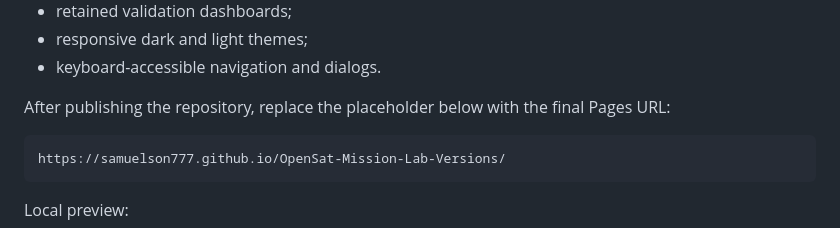
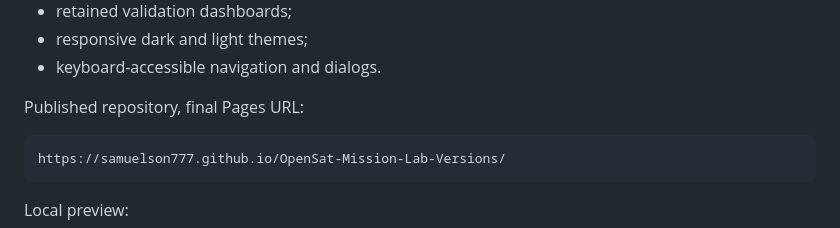
Before and after one commit to Samuelson777/OpenSat-Mission-Lab-Versions, a Markdown page: README.md, the part around the change. Rendered like a GitHub page.

````diff
--- a/README.md
+++ b/README.md
@@ -84,7 +84,7 @@ The website provides:
 - responsive dark and light themes;
 - keyboard-accessible navigation and dialogs.
 
-After publishing the repository, replace the placeholder below with the final Pages URL:
+Published repository, final Pages URL:
 
 ```text
 https://samuelson777.github.io/OpenSat-Mission-Lab-Versions/
````
